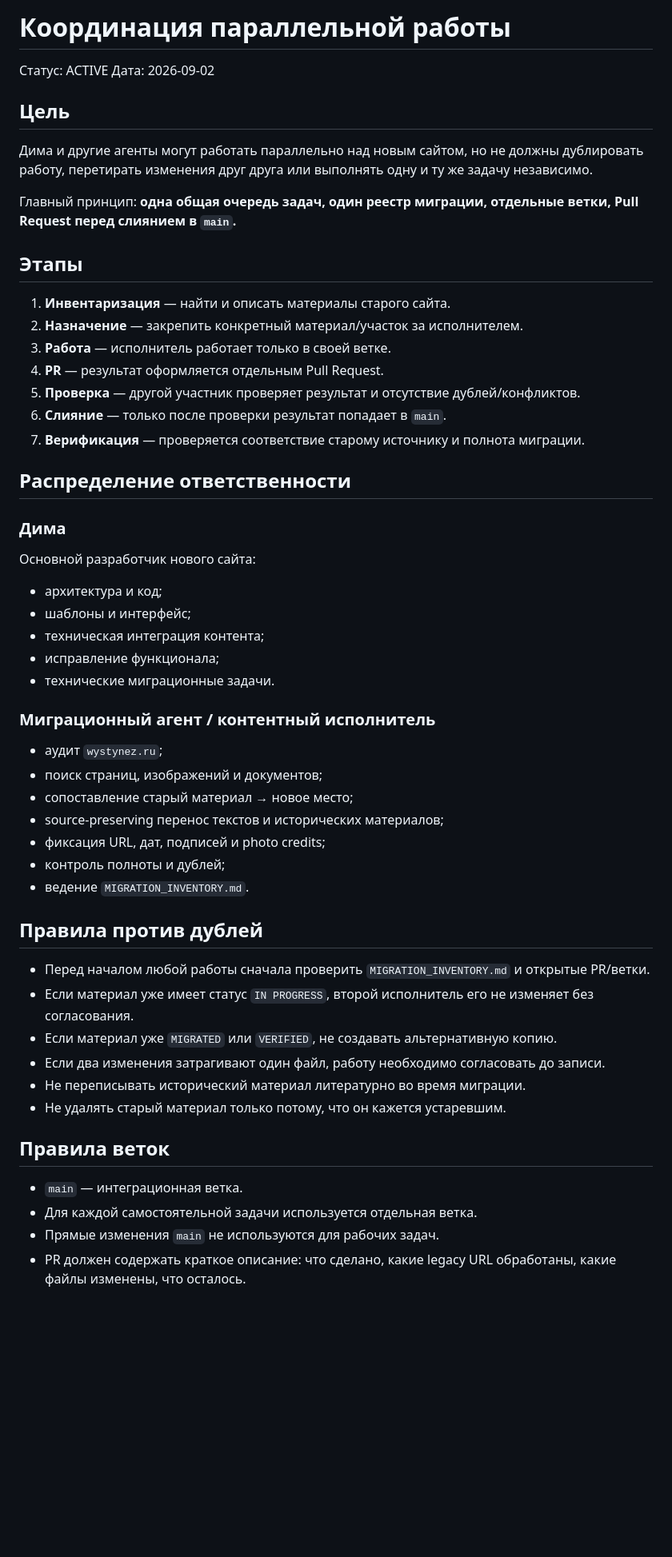
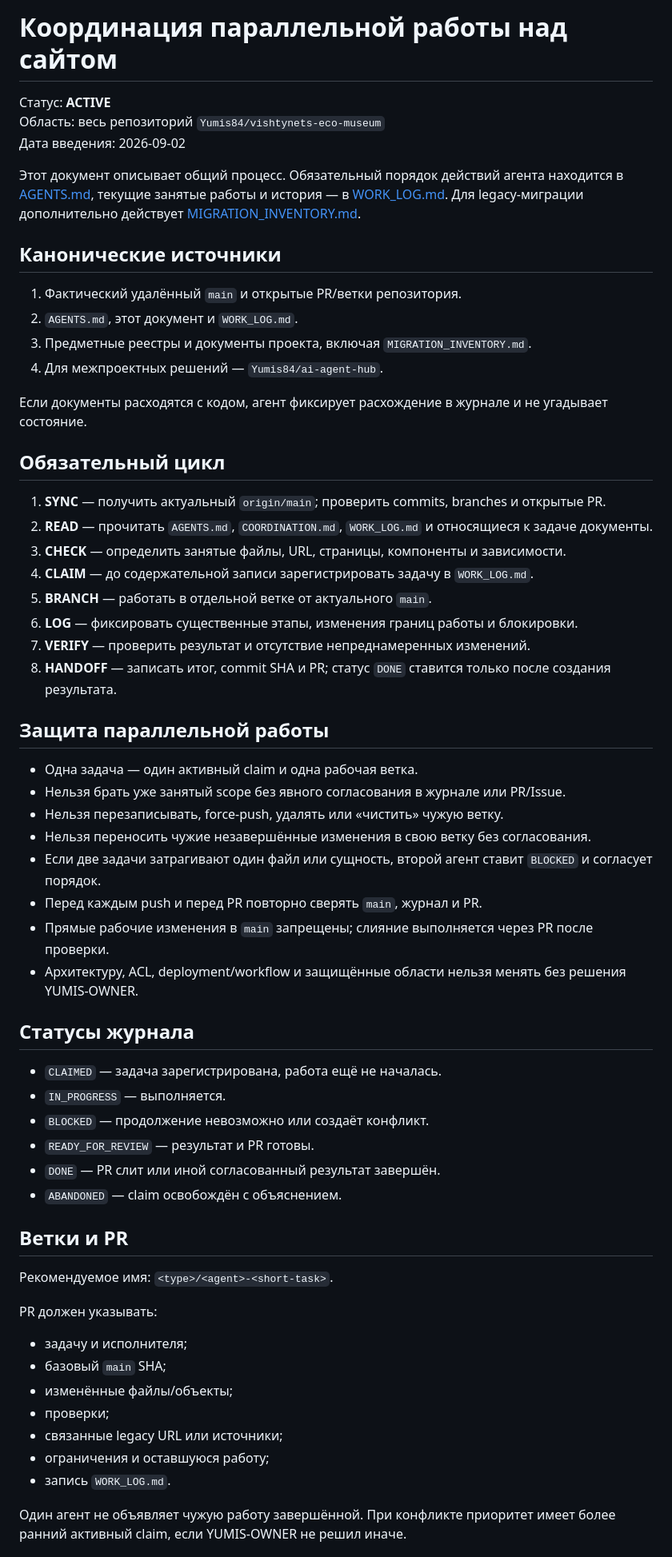
Before and after one commit to Yumis84/vishtynets-eco-museum, a Markdown page: COORDINATION.md, the part around one of its changes. Shown at 80% size. Drawn GitHub-style; blank space fills up the shorter version.

Commit message:
docs: expand coordination protocol for all site work

```diff
--- a/COORDINATION.md
+++ b/COORDINATION.md
@@ -1,59 +1,64 @@
-# Координация параллельной работы
+# Координация параллельной работы над сайтом
 
-Статус: ACTIVE
-Дата: 2026-09-02
+Статус: **ACTIVE**
+Область: весь репозиторий `Yumis84/vishtynets-eco-museum`
+Дата введения: 2026-09-02
 
-## Цель
+Этот документ описывает общий процесс. Обязательный порядок действий агента находится в [AGENTS.md](AGENTS.md), текущие занятые работы и история — в [WORK_LOG.md](WORK_LOG.md). Для legacy-миграции дополнительно действует [MIGRATION_INVENTORY.md](MIGRATION_INVENTORY.md).
 
-Дима и другие агенты могут работать параллельно над новым сайтом, но не должны дублировать работу, перетирать изменения друг друга или выполнять одну и ту же задачу независимо.
+## Канонические источники
 
-Главный принцип: **одна общая очередь задач, один реестр миграции, отдельные ветки, Pull Request перед слиянием в `main`.**
+1. Фактический удалённый `main` и открытые PR/ветки репозитория.
+2. `AGENTS.md`, этот документ и `WORK_LOG.md`.
+3. Предметные реестры и документы проекта, включая `MIGRATION_INVENTORY.md`.
+4. Для межпроектных решений — `Yumis84/ai-agent-hub`.
 
-## Этапы
+Если документы расходятся с кодом, агент фиксирует расхождение в журнале и не угадывает состояние.
 
-1. **Инвентаризация** — найти и описать материалы старого сайта.
-2. **Назначение** — закрепить конкретный материал/участок за исполнителем.
-3. **Работа** — исполнитель работает только в своей ветке.
-4. **PR** — результат оформляется отдельным Pull Request.
-5. **Проверка** — другой участник проверяет результат и отсутствие дублей/конфликтов.
-6. **Слияние** — только после проверки результат попадает в `main`.
-7. **Верификация** — проверяется соответствие старому источнику и полнота миграции.
+## Обязательный цикл
 
-## Распределение ответственности
+1. **SYNC** — получить актуальный `origin/main`; проверить commits, branches и открытые PR.
+2. **READ** — прочитать `AGENTS.md`, `COORDINATION.md`, `WORK_LOG.md` и относящиеся к задаче документы.
+3. **CHECK** — определить занятые файлы, URL, страницы, компоненты и зависимости.
+4. **CLAIM** — до содержательной записи зарегистрировать задачу в `WORK_LOG.md`.
+5. **BRANCH** — работать в отдельной ветке от актуального `main`.
+6. **LOG** — фиксировать существенные этапы, изменения границ работы и блокировки.
+7. **VERIFY** — проверить результат и отсутствие непреднамеренных изменений.
+8. **HANDOFF** — записать итог, commit SHA и PR; статус `DONE` ставится только после создания результата.
 
-### Дима
+## Защита параллельной работы
 
-Основной разработчик нового сайта:
+- Одна задача — один активный claim и одна рабочая ветка.
+- Нельзя брать уже занятый scope без явного согласования в журнале или PR/Issue.
+- Нельзя перезаписывать, force-push, удалять или «чистить» чужую ветку.
+- Нельзя переносить чужие незавершённые изменения в свою ветку без согласования.
+- Если две задачи затрагивают один файл или сущность, второй агент ставит `BLOCKED` и согласует порядок.
+- Перед каждым push и перед PR повторно сверять `main`, журнал и PR.
+- Прямые рабочие изменения в `main` запрещены; слияние выполняется через PR после проверки.
+- Архитектуру, ACL, deployment/workflow и защищённые области нельзя менять без решения YUMIS-OWNER.
 
-- архитектура и код;
-- шаблоны и интерфейс;
-- техническая интеграция контента;
-- исправление функционала;
-- технические миграционные задачи.
+## Статусы журнала
 
-### Миграционный агент / контентный исполнитель
+- `CLAIMED` — задача зарегистрирована, работа ещё не началась.
+- `IN_PROGRESS` — выполняется.
+- `BLOCKED` — продолжение невозможно или создаёт конфликт.
+- `READY_FOR_REVIEW` — результат и PR готовы.
+- `DONE` — PR слит или иной согласованный результат завершён.
+- `ABANDONED` — claim освобождён с объяснением.
 
-- аудит `wystynez.ru`;
-- поиск страниц, изображений и документов;
-- сопоставление старый материал → новое место;
-- source-preserving перенос текстов и исторических материалов;
-- фиксация URL, дат, подписей и photo credits;
-- контроль полноты и дублей;
-- ведение `MIGRATION_INVENTORY.md`.
+## Ветки и PR
 
-## Правила против дублей
+Рекомендуемое имя: `<type>/<agent>-<short-task>`.
 
-- Перед началом любой работы сначала проверить `MIGRATION_INVENTORY.md` и открытые PR/ветки.
-- Если материал уже имеет статус `IN PROGRESS`, второй исполнитель его не изменяет без согласования.
-- Если материал уже `MIGRATED` или `VERIFIED`, не создавать альтернативную копию.
-- Если два изменения затрагивают один файл, работу необходимо согласовать до записи.
-- Не переписывать исторический материал литературно во время миграции.
-- Не удалять старый материал только потому, что он кажется устаревшим.
+PR должен указывать:
 
-## Правила веток
+- задачу и исполнителя;
+- базовый `main` SHA;
+- изменённые файлы/объекты;
+- проверки;
+- связанные legacy URL или источники;
+- ограничения и оставшуюся работу;
+- запись `WORK_LOG.md`.
 
-- `main` — интеграционная ветка.
-- Для каждой самостоятельной задачи используется отдельная ветка.
-- Прямые изменения `main` не используются для рабочих задач.
-- PR должен содержать краткое описание: что сделано, какие legacy URL обработаны, какие файлы изменены, что осталось.
+Один агент не объявляет чужую работу завершённой. При конфликте приоритет имеет более ранний активный claim, если YUMIS-OWNER не решил иначе.
 
```
Also changed, not shown: other parts of COORDINATION.md (+9 -16 lines).
